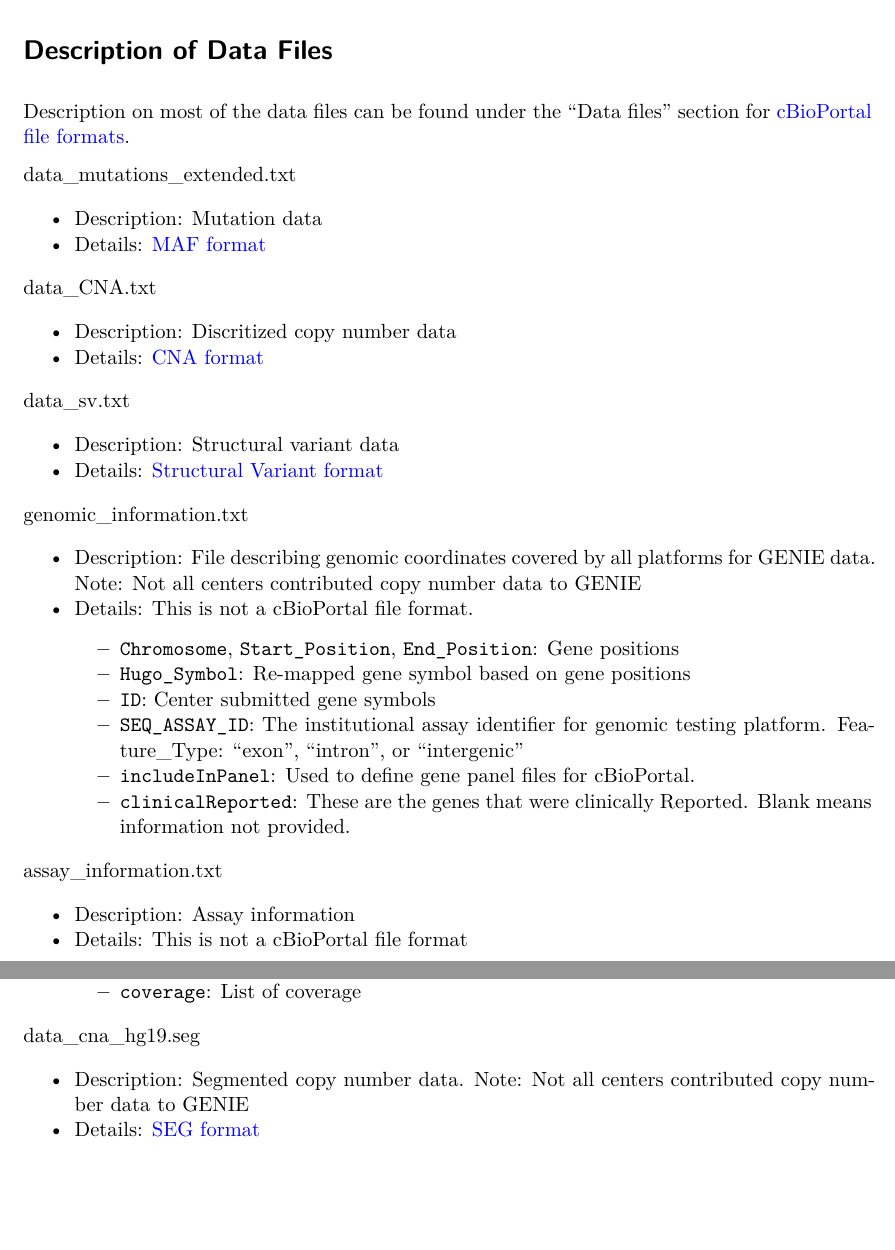
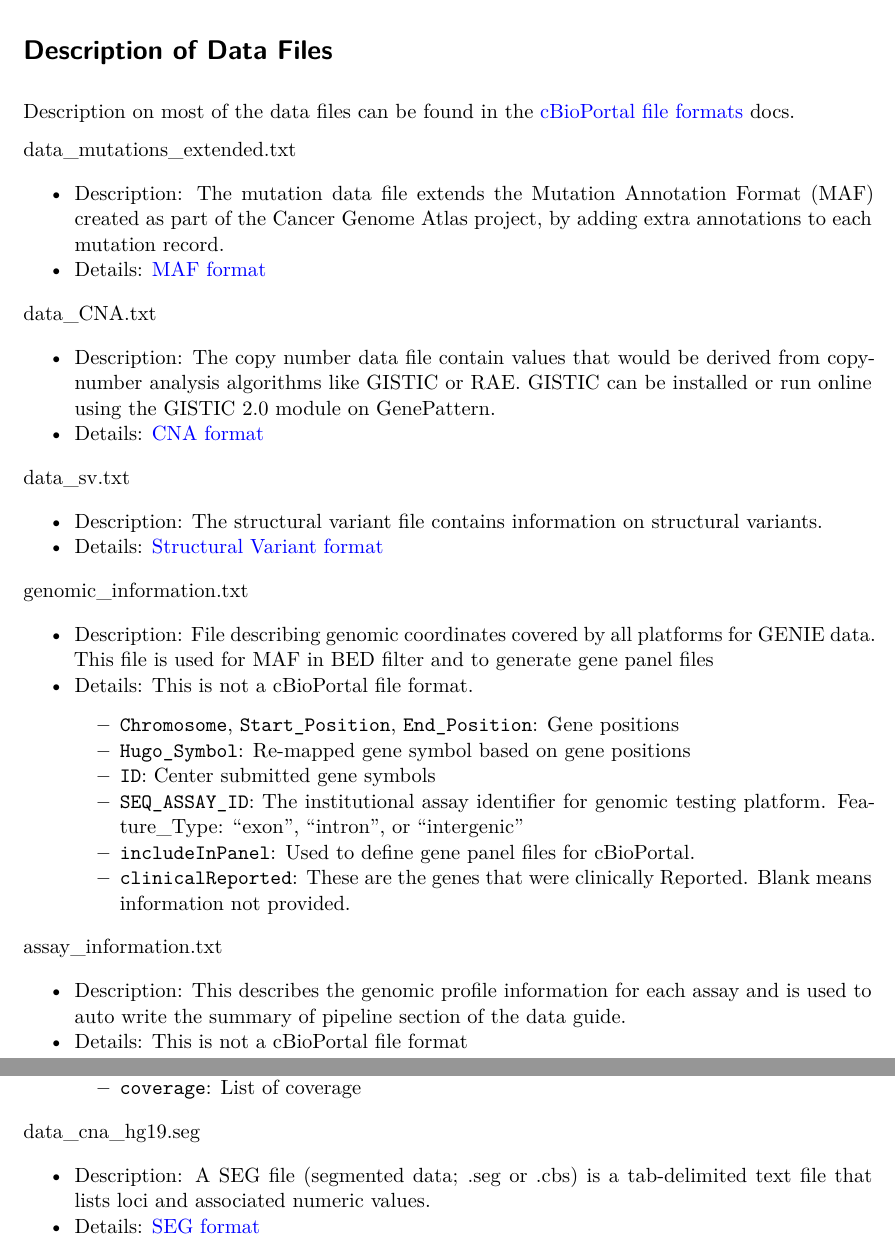
Before and after one commit to Sage-Bionetworks-Workflows/nf-genie, a Quarto document (scripts/data_guide/data_guide.qmd): two parts of pages 8 and 9 of 12, joined at a grey line, cut so that both start at the same text, the shorter picture padded with empty space. Rendered offline with R 4.5, knitr and Pandoc in place of Quarto, then LaTeX, with nearby package versions; some code elsewhere in the file could not run offline.

Commit message:
Address review comments

```diff
--- a/scripts/data_guide/data_guide.qmd
+++ b/scripts/data_guide/data_guide.qmd
@@ -410,27 +410,27 @@ for (center in sort(processed_centers)) {
 
 # Description of Data Files
 
-Description on most of the data files can be found under the "Data files" section for [cBioPortal file formats](https://docs.cbioportal.org/5.1-data-loading/data-loading/file-formats).
+Description on most of the data files can be found in the [cBioPortal file formats](https://docs.cbioportal.org/file-formats/0) docs.
 
 
 data_mutations_extended.txt
 
-* Description: Mutation data
+* Description: The mutation data file extends the Mutation Annotation Format (MAF) created as part of the Cancer Genome Atlas project, by adding extra annotations to each mutation record.
 * Details: [MAF format](https://docs.cbioportal.org/5.1-data-loading/data-loading/file-formats#mutation-data)
 
 data_CNA.txt
 
-* Description: Discritized copy number data
+* Description: The copy number data file contain values that would be derived from copy-number analysis algorithms like GISTIC or RAE. GISTIC can be installed or run online using the GISTIC 2.0 module on GenePattern.
 * Details: [CNA format](https://docs.cbioportal.org/5.1-data-loading/data-loading/file-formats#discrete-copy-number-data)
 
 data_sv.txt
 
-* Description: Structural variant data
+* Description: The structural variant file contains information on structural variants.
 * Details: [Structural Variant format](https://docs.cbioportal.org/file-formats/#structural-variant-data)
 
 genomic_information.txt
 
-* Description: File describing genomic coordinates covered by all platforms for GENIE data. Note: Not all centers contributed copy number data to GENIE
+* Description: File describing genomic coordinates covered by all platforms for GENIE data. This file is used for MAF in BED filter and to generate gene panel files
 * Details: This is not a cBioPortal file format.
   * `Chromosome`, `Start_Position`, `End_Position`: Gene positions
   * `Hugo_Symbol`: Re-mapped gene symbol based on gene positions
@@ -441,7 +441,7 @@ genomic_information.txt
 
 assay_information.txt
 
-* Description: Assay information
+* Description: This describes the genomic profile information for each assay and is used to auto write the summary of pipeline section of the data guide.
 * Details: This is not a cBioPortal file format
   * `is_paired_end`, `library_selection`, `library_strategy`, `platform`, `read_length`, target_capture_kit, instrument_model: defined by [GDC read group](https://docs.gdc.cancer.gov/Data_Dictionary/viewer/#?view=table-definition-view&id=read_group)
   * `number_of_genes`: Number of genes from which variants are called
@@ -454,7 +454,7 @@ assay_information.txt
 
 data_cna_hg19.seg
 
-* Description: Segmented copy number data. Note: Not all centers contributed copy number data to GENIE
+* Description: A SEG file (segmented data; .seg or .cbs) is a tab-delimited text file that lists loci and associated numeric values.
 * Details: [SEG format](https://docs.cbioportal.org/5.1-data-loading/data-loading/file-formats#segmented-data)
 
 
```
